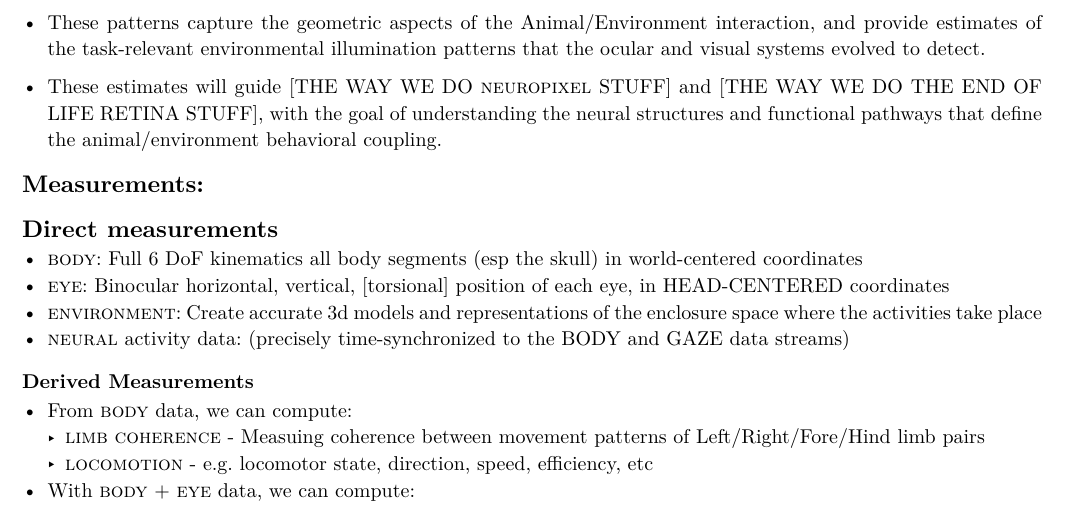
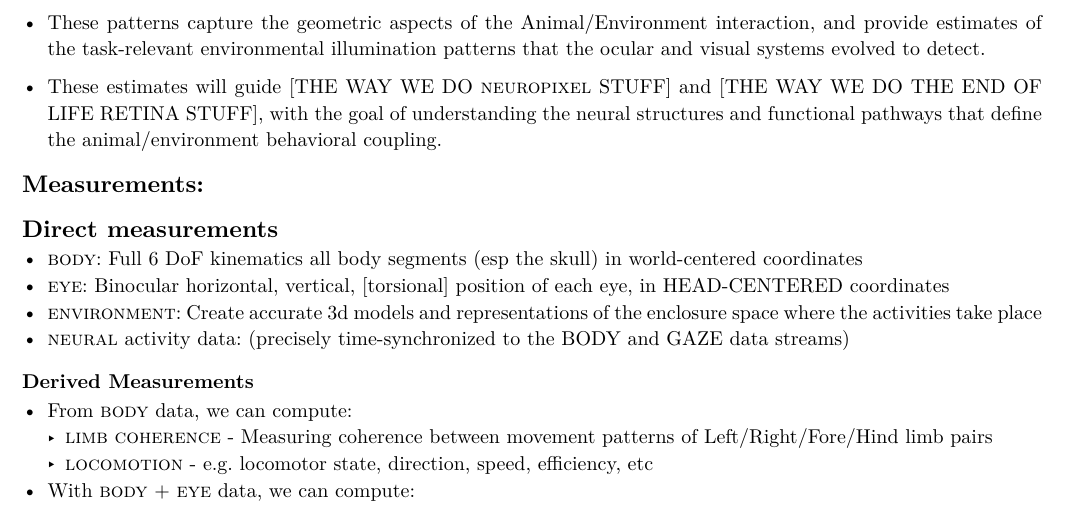
Before and after one commit to freemocap/bs, a Typst document (notes/funding/2025-nsf-24-546/matthis-scholl-FOA-NSF-24-546-prospectus.typ): part of page 1 of 3, cut so that both start at the same text. The pictures show the PDF file notes/funding/2025-nsf-24-546/matthis-scholl-FOA-NSF-24-546-prospectus.pdf that the author committed with the source.

Commit message:
lil edits

```diff
--- a/notes/funding/2025-nsf-24-546/matthis-scholl-FOA-NSF-24-546-prospectus.typ
+++ b/notes/funding/2025-nsf-24-546/matthis-scholl-FOA-NSF-24-546-prospectus.typ
@@ -50,7 +50,7 @@
 
 === Derived Measurements
 - From #smallcaps[body] data, we can compute:
-    - #smallcaps[limb coherence] - Measuing coherence between movement patterns of Left/Right/Fore/Hind limb pairs
+    - #smallcaps[limb coherence] - Measuring coherence between movement patterns of Left/Right/Fore/Hind limb pairs
     - #smallcaps[locomotion] - e.g. locomotor state, direction, speed, efficiency, etc
 - With #smallcaps[body] + #smallcaps[eye] data, we can compute:
     - #smallcaps[gaze:] Binocular horizontal, vertical, [torsional] position of each eye in WORLD-CENTERED coordinates (@matthis2018)
```
Also changed, not shown: notes/funding/2025-nsf-24-546/matthis-scholl-FOA-NSF-24-546-prospectus.pdf.
